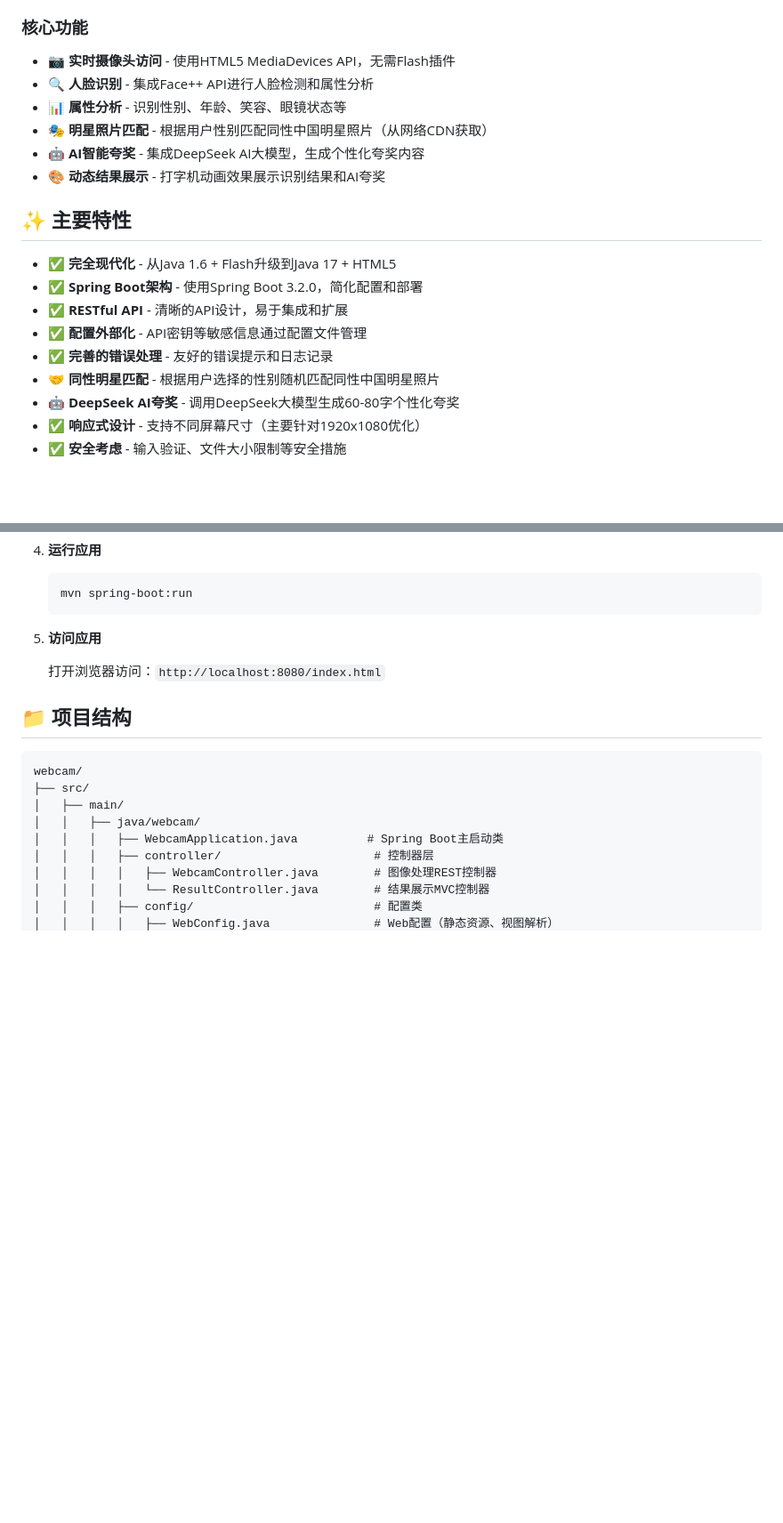
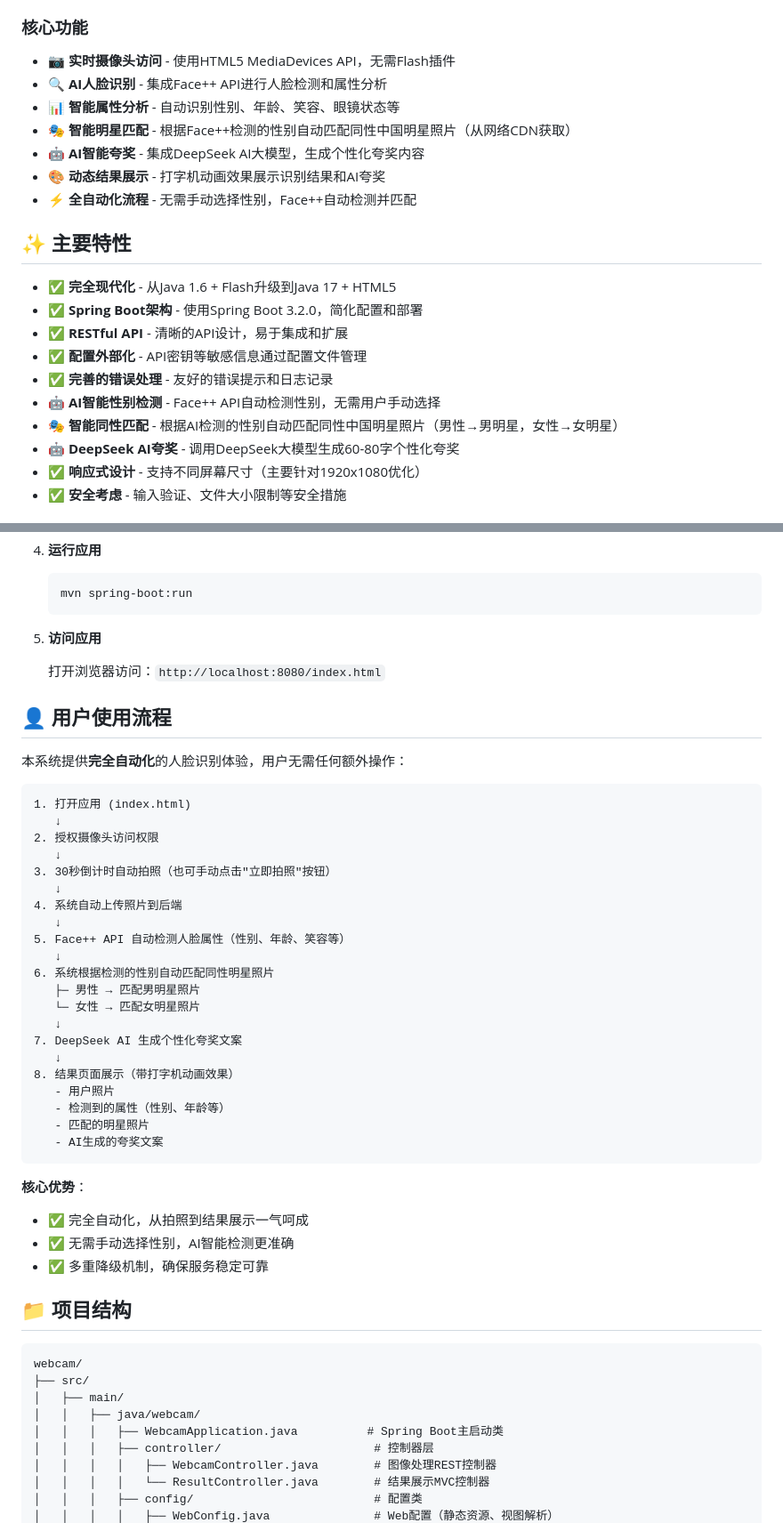
Before and after one commit to 18287452845/webcam, a Markdown page: README.md, 2 parts joined by grey strips. Shown at 89% size. Drawn GitHub-style; blank space fills up the shorter version.

````diff
--- a/README.md
+++ b/README.md
@@ -27,11 +27,12 @@
 ### 核心功能
 
 - 📷 **实时摄像头访问** - 使用HTML5 MediaDevices API，无需Flash插件
-- 🔍 **人脸识别** - 集成Face++ API进行人脸检测和属性分析
-- 📊 **属性分析** - 识别性别、年龄、笑容、眼镜状态等
-- 🎭 **明星照片匹配** - 根据用户性别匹配同性中国明星照片（从网络CDN获取）
+- 🔍 **AI人脸识别** - 集成Face++ API进行人脸检测和属性分析
+- 📊 **智能属性分析** - 自动识别性别、年龄、笑容、眼镜状态等
+- 🎭 **智能明星匹配** - 根据Face++检测的性别自动匹配同性中国明星照片（从网络CDN获取）
 - 🤖 **AI智能夸奖** - 集成DeepSeek AI大模型，生成个性化夸奖内容
 - 🎨 **动态结果展示** - 打字机动画效果展示识别结果和AI夸奖
+- ⚡ **全自动化流程** - 无需手动选择性别，Face++自动检测并匹配
 
 ## ✨ 主要特性
 
@@ -40,7 +41,8 @@
 - ✅ **RESTful API** - 清晰的API设计，易于集成和扩展
 - ✅ **配置外部化** - API密钥等敏感信息通过配置文件管理
 - ✅ **完善的错误处理** - 友好的错误提示和日志记录
-- 🤝 **同性明星匹配** - 根据用户选择的性别随机匹配同性中国明星照片
+- 🤖 **AI智能性别检测** - Face++ API自动检测性别，无需用户手动选择
+- 🎭 **智能同性匹配** - 根据AI检测的性别自动匹配同性中国明星照片（男性→男明星，女性→女明星）
 - 🤖 **DeepSeek AI夸奖** - 调用DeepSeek大模型生成60-80字个性化夸奖
 - ✅ **响应式设计** - 支持不同屏幕尺寸（主要针对1920x1080优化）
 - ✅ **安全考虑** - 输入验证、文件大小限制等安全措施
@@ -114,6 +116,39 @@
 
    打开浏览器访问：`http://localhost:8080/index.html`
 
+## 👤 用户使用流程
+
+本系统提供**完全自动化**的人脸识别体验，用户无需任何额外操作：
+
+```
+1. 打开应用 (index.html)
+   ↓
+2. 授权摄像头访问权限
+   ↓
+3. 30秒倒计时自动拍照（也可手动点击"立即拍照"按钮）
+   ↓
+4. 系统自动上传照片到后端
+   ↓
+5. Face++ API 自动检测人脸属性（性别、年龄、笑容等）
+   ↓
+6. 系统根据检测的性别自动匹配同性明星照片
+   ├─ 男性 → 匹配男明星照片
+   └─ 女性 → 匹配女明星照片
+   ↓
+7. DeepSeek AI 生成个性化夸奖文案
+   ↓
+8. 结果页面展示（带打字机动画效果）
+   - 用户照片
+   - 检测到的属性（性别、年龄等）
+   - 匹配的明星照片
+   - AI生成的夸奖文案
+```
+
+**核心优势**：
+- ✅ 完全自动化，从拍照到结果展示一气呵成
+- ✅ 无需手动选择性别，AI智能检测更准确
+- ✅ 多重降级机制，确保服务稳定可靠
+
 ## 📁 项目结构
 
 ```
````
Also changed, not shown: other parts of README.md (+54 -21 lines), CHANGELOG.md (+16 -1 lines).
